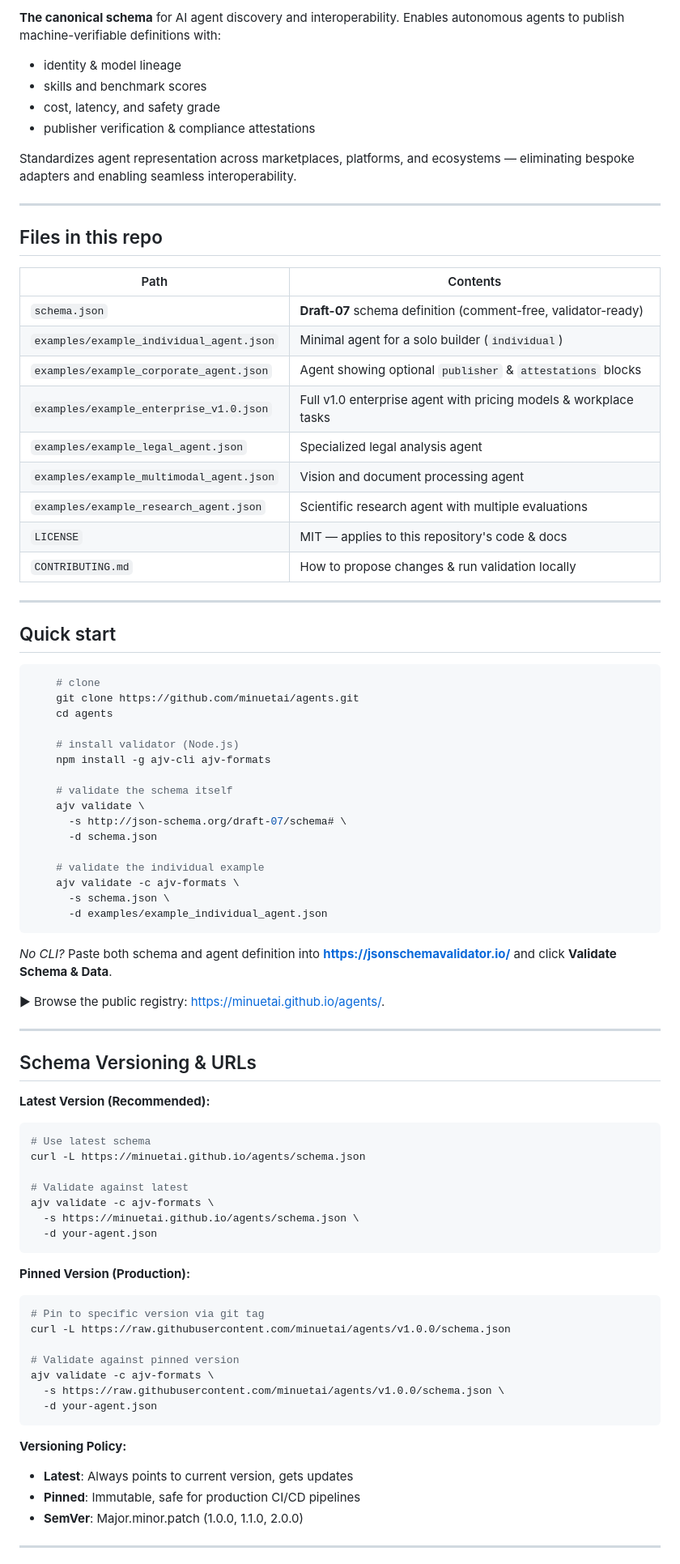
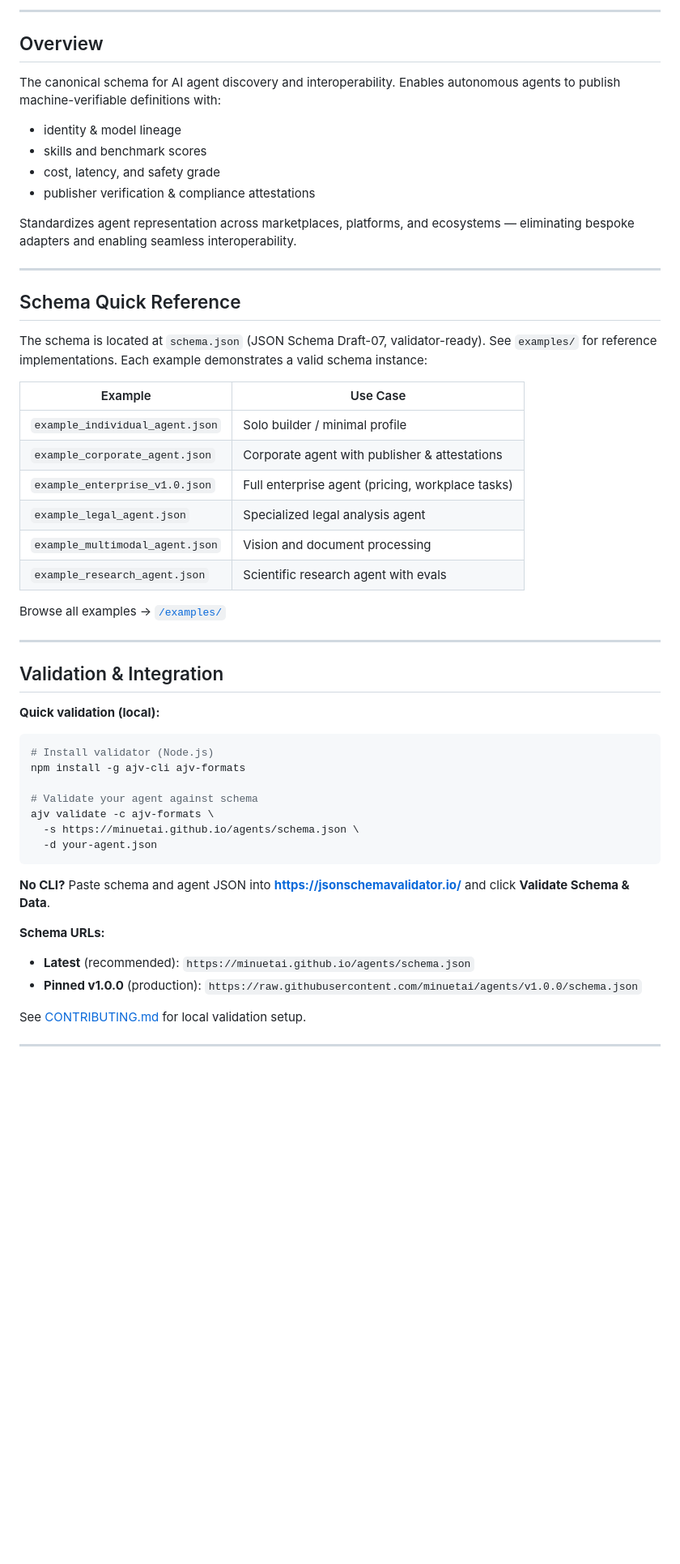
Before and after one commit to minuetai/agents, a Markdown page: README.md, the part around the change printed below. Shown: that part at 81% size. Drawn GitHub-style; blank space fills up the shorter version.

````diff
--- a/README.md
+++ b/README.md
@@ -16,5 +14,9 @@ The open infrastructure for AI agent discovery and interoperability.
 
-**The canonical schema** for AI agent discovery and interoperability. Enables autonomous agents to publish machine-verifiable definitions with:
+---
+
+## Overview
+
+The canonical schema for AI agent discovery and interoperability. Enables autonomous agents to publish machine-verifiable definitions with:
 
 * identity & model lineage
 * skills and benchmark scores
@@ -25,77 +27,43 @@ Standardizes agent representation across marketplaces, platforms, and ecosystems
 
 ---
 
-## Files in this repo
+## Schema Quick Reference
 
-| Path | Contents |
-|------|----------|
-| `schema.json` | **Draft-07** schema definition (comment-free, validator-ready) |
-| `examples/example_individual_agent.json` | Minimal agent for a solo builder (`individual`) |
-| `examples/example_corporate_agent.json`  | Agent showing optional `publisher` & `attestations` blocks |
-| `examples/example_enterprise_v1.0.json` | Full v1.0 enterprise agent with pricing models & workplace tasks |
-| `examples/example_legal_agent.json` | Specialized legal analysis agent |
-| `examples/example_multimodal_agent.json` | Vision and document processing agent |
-| `examples/example_research_agent.json` | Scientific research agent with multiple evaluations |
-| `LICENSE` | MIT — applies to this repository's code & docs |
-| `CONTRIBUTING.md` | How to propose changes & run validation locally |
+The schema is located at `schema.json` (JSON Schema Draft-07, validator-ready). See `examples/` for reference implementations. Each example demonstrates a valid schema instance:
+
+| Example | Use Case |
+|---------|----------|
+| `example_individual_agent.json` | Solo builder / minimal profile |
+| `example_corporate_agent.json` | Corporate agent with publisher & attestations |
+| `example_enterprise_v1.0.json` | Full enterprise agent (pricing, workplace tasks) |
+| `example_legal_agent.json` | Specialized legal analysis agent |
+| `example_multimodal_agent.json` | Vision and document processing |
+| `example_research_agent.json` | Scientific research agent with evals |
+
+Browse all examples → [`/examples/`](./examples/)
 
 ---
 
-## Quick start
-```shell
-    # clone
-    git clone https://github.com/minuetai/agents.git
-    cd agents
+## Validation & Integration
 
-    # install validator (Node.js)
-    npm install -g ajv-cli ajv-formats
+**Quick validation (local):**
+```bash
+# Install validator (Node.js)
+npm install -g ajv-cli ajv-formats
 
-    # validate the schema itself
-    ajv validate \
-      -s http://json-schema.org/draft-07/schema# \
-      -d schema.json
-
-    # validate the individual example
-    ajv validate -c ajv-formats \
-      -s schema.json \
-      -d examples/example_individual_agent.json
-```
-
-
-*No CLI?* Paste both schema and agent definition into **<https://jsonschemavalidator.io/>** and click **Validate Schema & Data**.
-
-▶ Browse the public registry: <https://minuetai.github.io/agents/>.
-
----
-
-## Schema Versioning & URLs
-
-**Latest Version (Recommended):**
-```bash
-# Use latest schema
-curl -L https://minuetai.github.io/agents/schema.json
-
-# Validate against latest
+# Validate your agent against schema
 ajv validate -c ajv-formats \
   -s https://minuetai.github.io/agents/schema.json \
   -d your-agent.json
 ```
 
-**Pinned Version (Production):**
-```bash
-# Pin to specific version via git tag
-curl -L https://raw.githubusercontent.com/minuetai/agents/v1.0.0/schema.json
+**No CLI?** Paste schema and agent JSON into **<https://jsonschemavalidator.io/>** and click **Validate Schema & Data**.
 
-# Validate against pinned version
-ajv validate -c ajv-formats \
-  -s https://raw.githubusercontent.com/minuetai/agents/v1.0.0/schema.json \
-  -d your-agent.json
-```
+**Schema URLs:**
+- **Latest** (recommended): `https://minuetai.github.io/agents/schema.json`
+- **Pinned v1.0.0** (production): `https://raw.githubusercontent.com/minuetai/agents/v1.0.0/schema.json`
 
-**Versioning Policy:**
-- **Latest**: Always points to current version, gets updates
-- **Pinned**: Immutable, safe for production CI/CD pipelines
-- **SemVer**: Major.minor.patch (1.0.0, 1.1.0, 2.0.0)
+See [CONTRIBUTING.md](./CONTRIBUTING.md) for local validation setup.
 
 ---
 
````
Also changed, not shown: other parts of README.md (+67 -51 lines).
